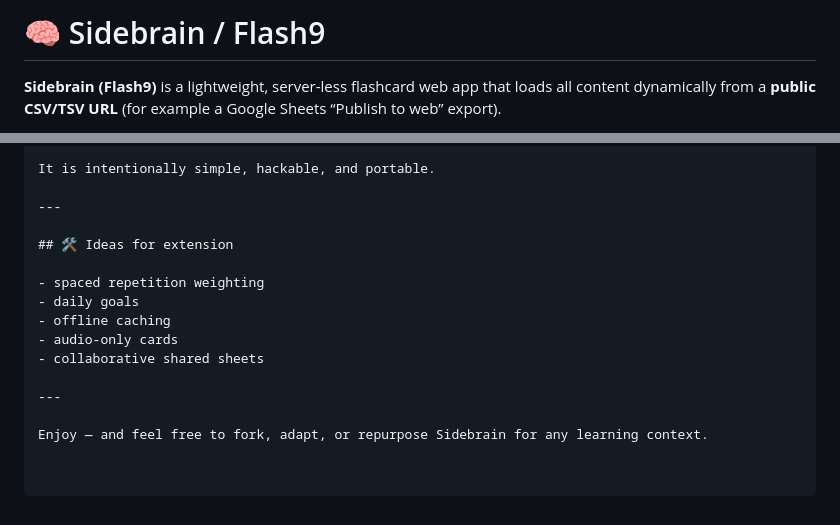
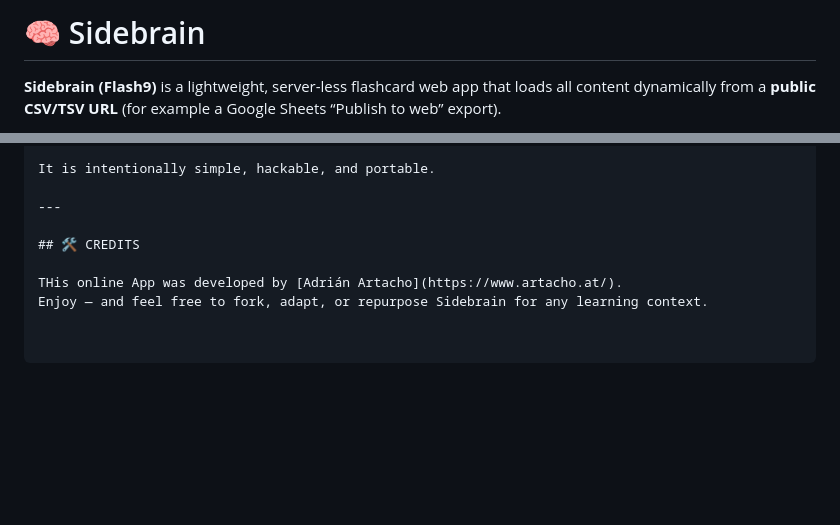
Before and after one commit to AdrianArtacho/sidebrain-app, a Markdown page: README.md, 2 parts joined by grey strips. Rendered like a GitHub page; blank space fills up the shorter version.

Commit message:
Added credits README.md

```diff
--- a/README.md
+++ b/README.md
@@ -1,4 +1,4 @@
-# 🧠 Sidebrain / Flash9
+# 🧠 Sidebrain
 
 **Sidebrain (Flash9)** is a lightweight, server-less flashcard web app that loads all content dynamically from a **public CSV/TSV URL** (for example a Google Sheets “Publish to web” export).
 
@@ -197,14 +197,7 @@ It is intentionally simple, hackable, and portable.
 
 ---
 
-## 🛠 Ideas for extension
+## 🛠 CREDITS
 
-- spaced repetition weighting
-- daily goals
-- offline caching
-- audio-only cards
-- collaborative shared sheets
-
----
-
+THis online App was developed by [Adrián Artacho](https://www.artacho.at/).
 Enjoy — and feel free to fork, adapt, or repurpose Sidebrain for any learning context.
```
